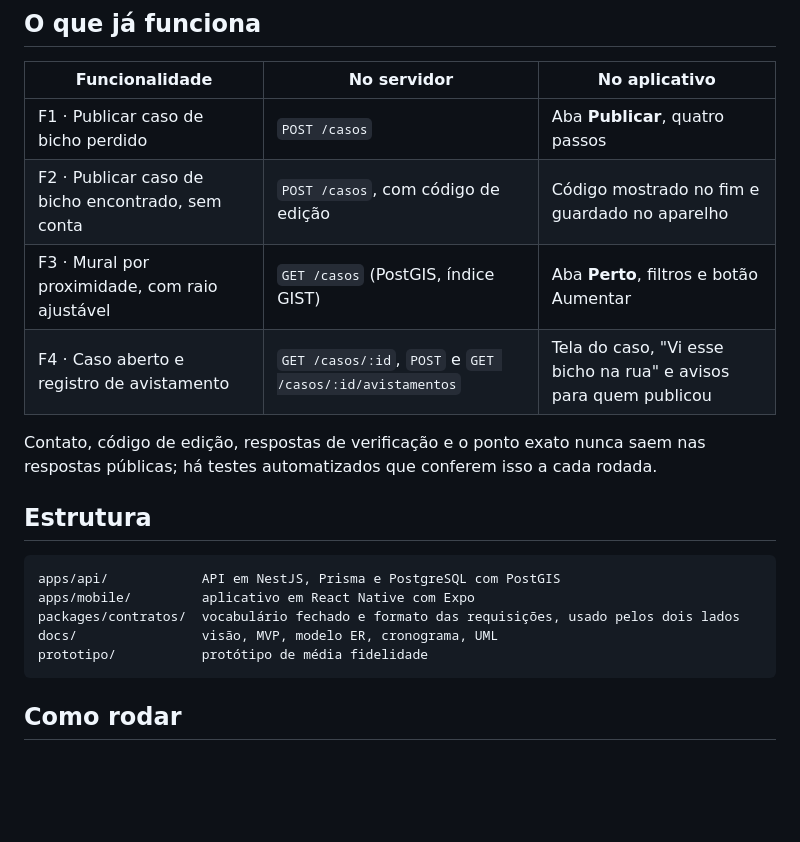
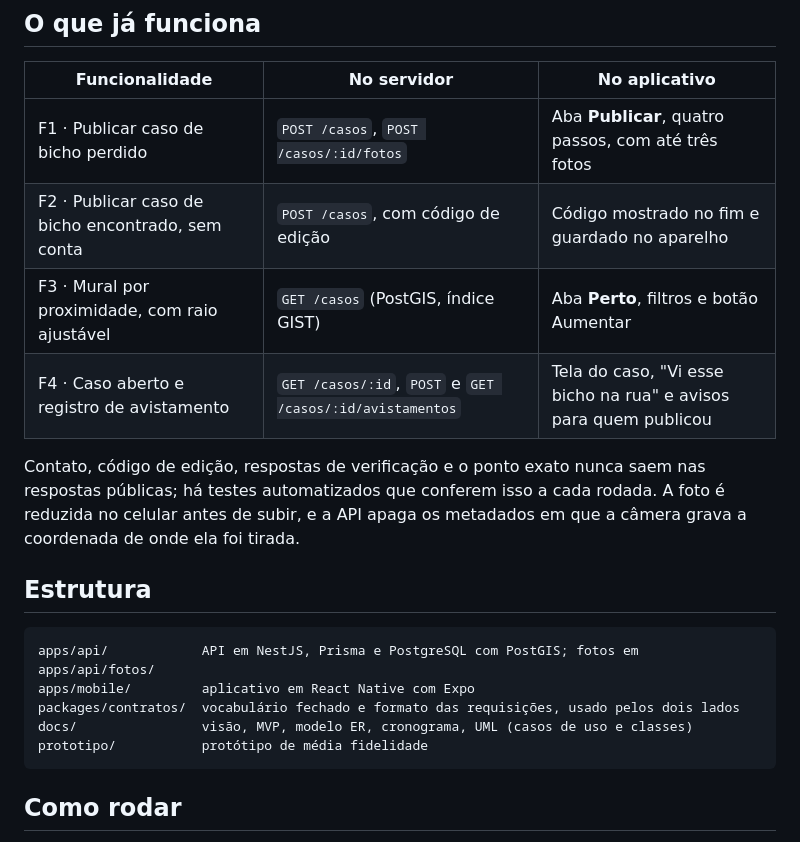
Before and after one commit to RNobre1/achei-um-bicho, a Markdown page: README.md, the part around the change. Rendered like a GitHub page; blank space fills up the shorter version.

Commit message:
docs: README com as fotos e o diagrama de classes

````diff
--- a/README.md
+++ b/README.md
@@ -12,21 +12,23 @@ Rafael Nobre.
 
 | Funcionalidade | No servidor | No aplicativo |
 |---|---|---|
-| F1 · Publicar caso de bicho perdido | `POST /casos` | Aba **Publicar**, quatro passos |
+| F1 · Publicar caso de bicho perdido | `POST /casos`, `POST /casos/:id/fotos` | Aba **Publicar**, quatro passos, com até três fotos |
 | F2 · Publicar caso de bicho encontrado, sem conta | `POST /casos`, com código de edição | Código mostrado no fim e guardado no aparelho |
 | F3 · Mural por proximidade, com raio ajustável | `GET /casos` (PostGIS, índice GIST) | Aba **Perto**, filtros e botão Aumentar |
 | F4 · Caso aberto e registro de avistamento | `GET /casos/:id`, `POST` e `GET /casos/:id/avistamentos` | Tela do caso, "Vi esse bicho na rua" e avisos para quem publicou |
 
 Contato, código de edição, respostas de verificação e o ponto exato nunca saem nas
-respostas públicas; há testes automatizados que conferem isso a cada rodada.
+respostas públicas; há testes automatizados que conferem isso a cada rodada. A foto
+é reduzida no celular antes de subir, e a API apaga os metadados em que a câmera
+grava a coordenada de onde ela foi tirada.
 
 ## Estrutura
 
 ```
-apps/api/            API em NestJS, Prisma e PostgreSQL com PostGIS
+apps/api/            API em NestJS, Prisma e PostgreSQL com PostGIS; fotos em apps/api/fotos/
 apps/mobile/         aplicativo em React Native com Expo
 packages/contratos/  vocabulário fechado e formato das requisições, usado pelos dois lados
-docs/                visão, MVP, modelo ER, cronograma, UML
+docs/                visão, MVP, modelo ER, cronograma, UML (casos de uso e classes)
 prototipo/           protótipo de média fidelidade
 ```
 
````
